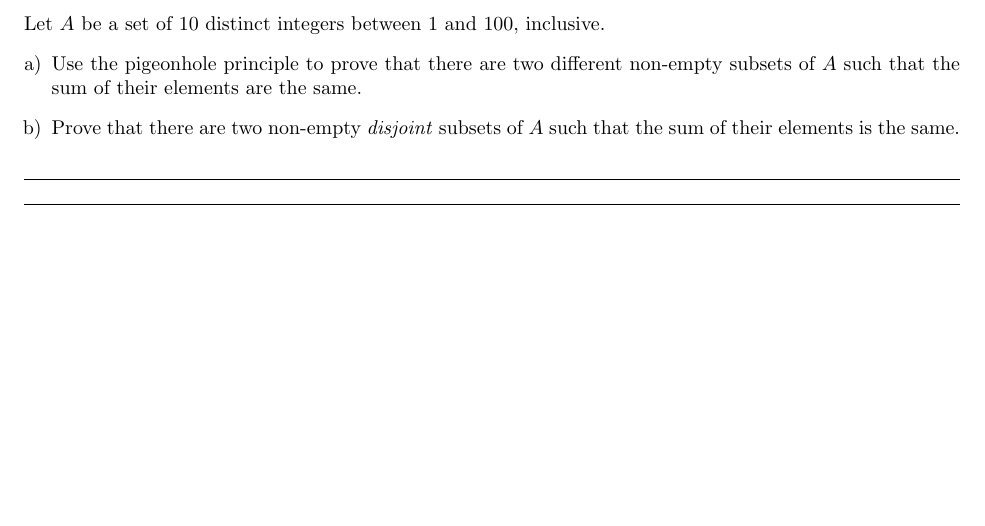
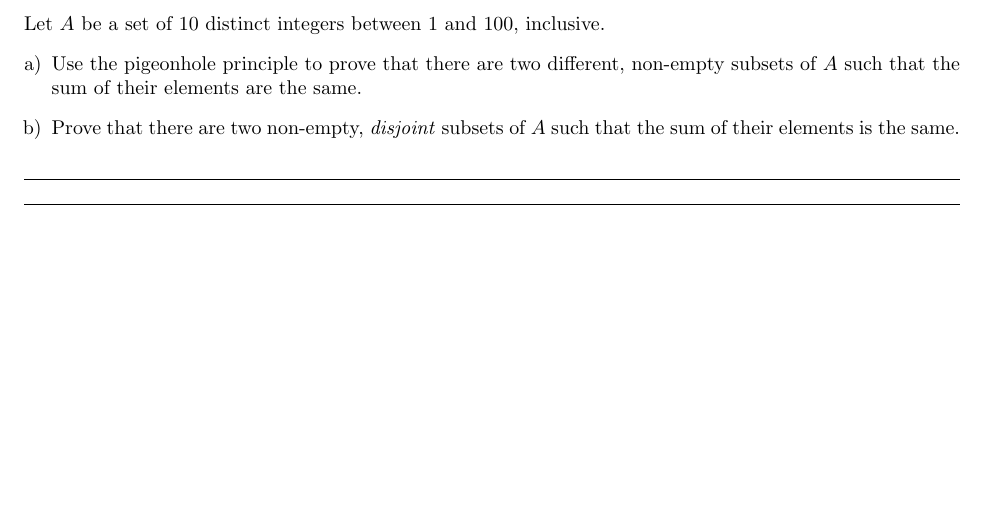
Before and after one commit to itsmathsnotmath/251-MATH120, a LaTeX problem sheet (ProblemSets/ProblemSet6.tex): part of page 6 of 9, cut so that both start at the same text. Compiled offline with pdfLaTeX.

Commit message:
Updates from Overleaf

```diff
--- a/ProblemSets/ProblemSet6.tex
+++ b/ProblemSets/ProblemSet6.tex
@@ -184,8 +184,8 @@ You have $20$ jellybeans and you want to eat all of the jellybeans over the cour
 \section*{Problem 5}
 Let $A$ be a set of $10$ distinct integers between $1$ and $100$, inclusive.
 \begin{enumerate}[a)] % The enumerate environment produces a numbered list of items. The [a)] ensures that the items are labelled with letters instead.
-    \item Use the pigeonhole principle to prove that there are two different non-empty subsets of $A$ such that the sum of their elements are the same.
-    \item Prove that there are two non-empty \emph{disjoint} subsets of $A$ such that the sum of their elements is the same.
+    \item Use the pigeonhole principle to prove that there are two different, non-empty subsets of $A$ such that the sum of their elements are the same.
+    \item Prove that there are two non-empty, \emph{disjoint} subsets of $A$ such that the sum of their elements is the same.
 \end{enumerate}
 \begin{solution}
 
```
